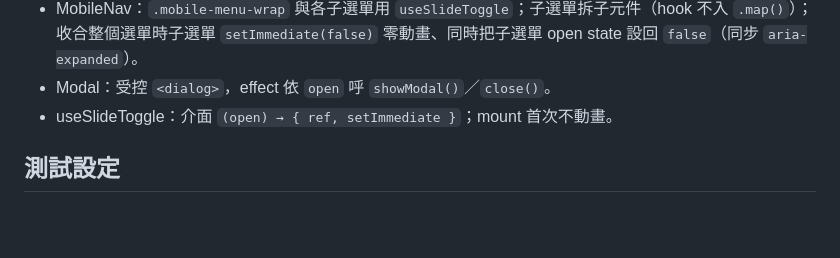
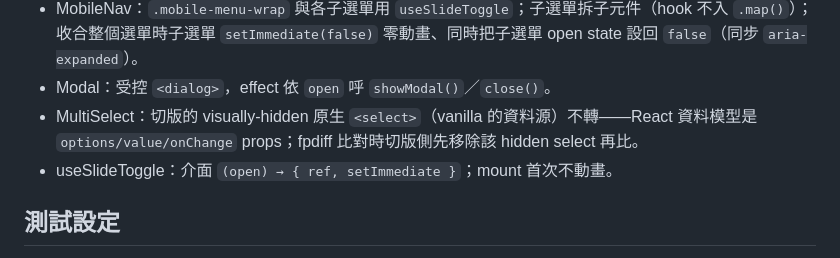
Before and after one commit to shawnshen1206/gufofaq-frontend-11ty, a Markdown page: REACT-CONVERSION.md, the part around the change. GitHub-like rendering; blank space fills up the shorter version.

Commit message:
docs: 補 MultiSelect 眉角（機械對照）
切版 visually-hidden 原生 <select>（vanilla 資料源）不轉——React 資料模型是 props；
fpdiff 比對時切版側先移除該 hidden select 再比。

Co-Authored-By: Claude Opus 4.8 <noreply@anthropic.com>

```diff
--- a/REACT-CONVERSION.md
+++ b/REACT-CONVERSION.md
@@ -140,6 +140,8 @@
 - MobileNav：`.mobile-menu-wrap` 與各子選單用 `useSlideToggle`；子選單拆子元件（hook 不入 `.map()`）；
   收合整個選單時子選單 `setImmediate(false)` 零動畫、同時把子選單 open state 設回 `false`（同步 `aria-expanded`）。
 - Modal：受控 `<dialog>`，effect 依 `open` 呼 `showModal()`／`close()`。
+- MultiSelect：切版的 visually-hidden 原生 `<select>`（vanilla 的資料源）不轉——React 資料模型是
+  `options/value/onChange` props；fpdiff 比對時切版側先移除該 hidden select 再比。
 - useSlideToggle：介面 `(open) → { ref, setImmediate }`；mount 首次不動畫。
 
 ## 測試設定
```
